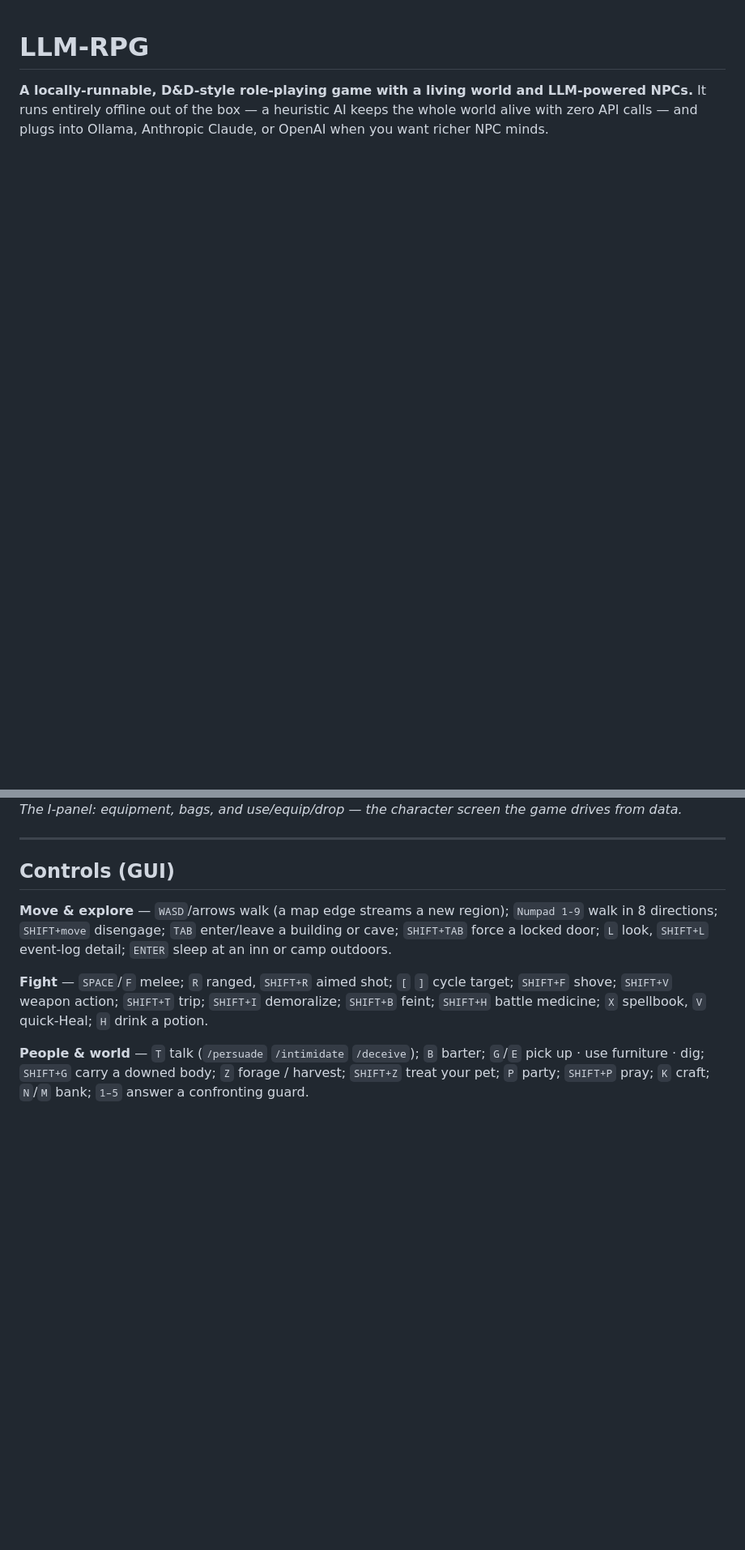
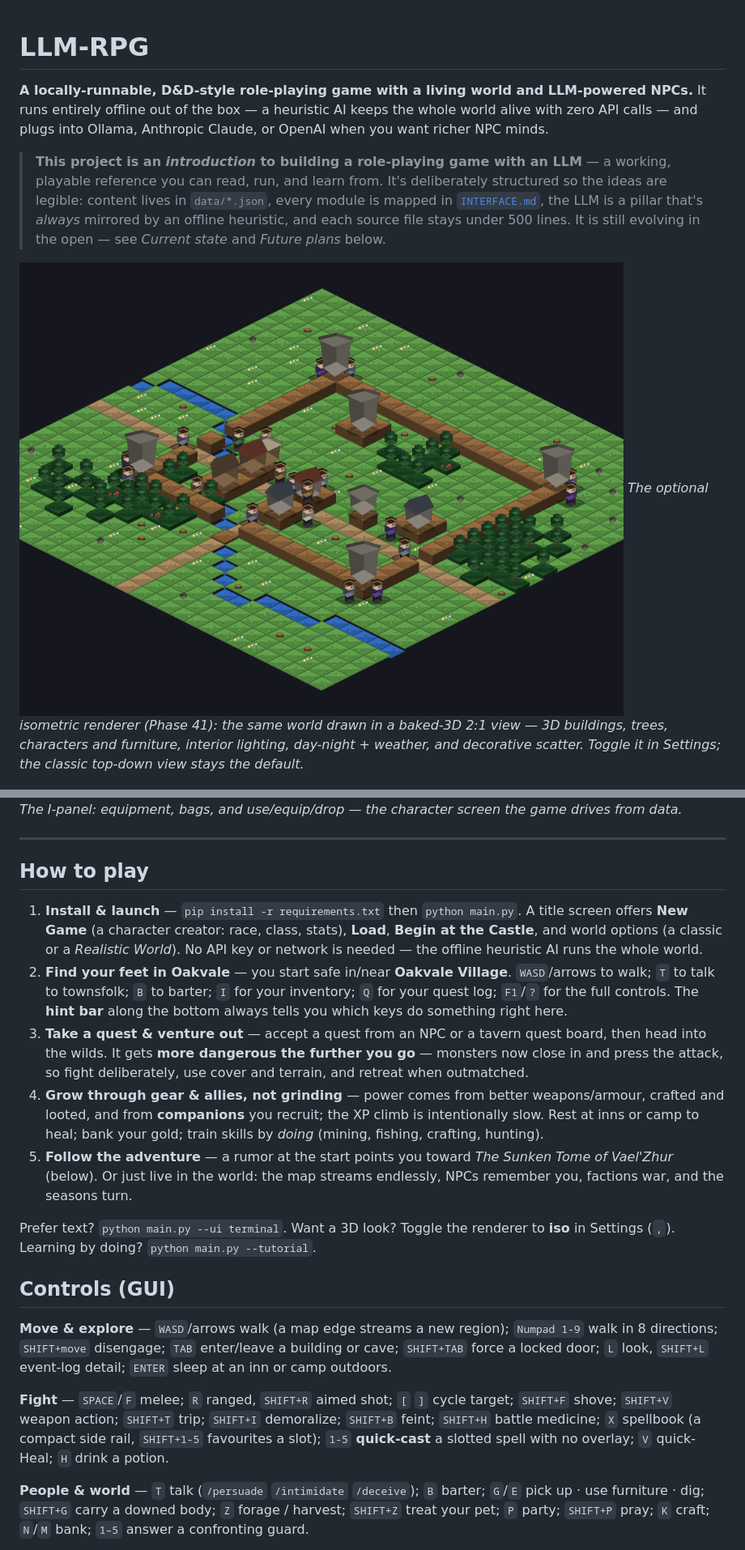
Before and after one commit to gddickinson/llm_RPG, a Markdown page: README.md, 2 parts joined by grey strips. Shown at 81% size. GitHub-like rendering; pictures changed too: docs/img/iso_world.png (added); blank space fills up the shorter version.

```diff
--- a/README.md
+++ b/README.md
@@ -5,4 +5,18 @@ LLM-powered NPCs.** It runs entirely offline out of the box — a heuristic AI
 keeps the whole world alive with zero API calls — and plugs into Ollama,
 Anthropic Claude, or OpenAI when you want richer NPC minds.
 
+> **This project is an *introduction* to building a role-playing game with an
+> LLM** — a working, playable reference you can read, run, and learn from. It's
+> deliberately structured so the ideas are legible: content lives in `data/*.json`,
+> every module is mapped in [`INTERFACE.md`](INTERFACE.md), the LLM is a pillar
+> that's *always* mirrored by an offline heuristic, and each source file stays
+> under 500 lines. It is still evolving in the open — see *Current state* and
+> *Future plans* below.
+
+![The isometric 3D-look world](docs/img/iso_world.png)
+*The optional isometric renderer (Phase 41): the same world drawn in a baked-3D
+2:1 view — 3D buildings, trees, characters and furniture, interior lighting,
+day-night + weather, and decorative scatter. Toggle it in Settings; the classic
+top-down view stays the default.*
+
 ![Gameplay — Oakvale Village in the rain](docs/img/gameplay.png)
@@ -85,6 +99,32 @@ drives from data.*
 
 ---
 
+## How to play
+
+1. **Install & launch** — `pip install -r requirements.txt` then `python main.py`.
+   A title screen offers **New Game** (a character creator: race, class, stats),
+   **Load**, **Begin at the Castle**, and world options (a classic or a *Realistic
+   World*). No API key or network is needed — the offline heuristic AI runs the
+   whole world.
+2. **Find your feet in Oakvale** — you start safe in/near **Oakvale Village**.
+   `WASD`/arrows to walk; `T` to talk to townsfolk; `B` to barter; `I` for your
+   inventory; `Q` for your quest log; `F1`/`?` for the full controls. The **hint
+   bar** along the bottom always tells you which keys do something right here.
+3. **Take a quest & venture out** — accept a quest from an NPC or a tavern quest
+   board, then head into the wilds. It gets **more dangerous the further you go**
+   — monsters now close in and press the attack, so fight deliberately, use
+   cover and terrain, and retreat when outmatched.
+4. **Grow through gear & allies, not grinding** — power comes from better
+   weapons/armour, crafted and looted, and from **companions** you recruit; the
+   XP climb is intentionally slow. Rest at inns or camp to heal; bank your gold;
+   train skills by *doing* (mining, fishing, crafting, hunting).
+5. **Follow the adventure** — a rumor at the start points you toward *The Sunken
+   Tome of Vael'Zhur* (below). Or just live in the world: the map streams
+   endlessly, NPCs remember you, factions war, and the seasons turn.
+
+Prefer text? `python main.py --ui terminal`. Want a 3D look? Toggle the renderer
+to **iso** in Settings (`,`). Learning by doing? `python main.py --tutorial`.
+
 ## Controls (GUI)
 
 **Move & explore** — `WASD`/arrows walk (a map edge streams a new region);
@@ -94,8 +134,9 @@ detail; `ENTER` sleep at an inn or camp outdoors.
 
 **Fight** — `SPACE`/`F` melee; `R` ranged, `SHIFT+R` aimed shot; `[` `]` cycle
 target; `SHIFT+F` shove; `SHIFT+V` weapon action; `SHIFT+T` trip; `SHIFT+I`
-demoralize; `SHIFT+B` feint; `SHIFT+H` battle medicine; `X` spellbook, `V`
-quick-Heal; `H` drink a potion.
+demoralize; `SHIFT+B` feint; `SHIFT+H` battle medicine; `X` spellbook (a compact
+side rail, `SHIFT+1-5` favourites a slot); `1-5` **quick-cast** a slotted spell
+with no overlay; `V` quick-Heal; `H` drink a potion.
 
 **People & world** — `T` talk (`/persuade` `/intimidate` `/deceive`); `B` barter;
 `G`/`E` pick up · use furniture · dig; `SHIFT+G` carry a downed body; `Z` forage
```
Also changed, not shown: other parts of README.md (+49 -14 lines).
